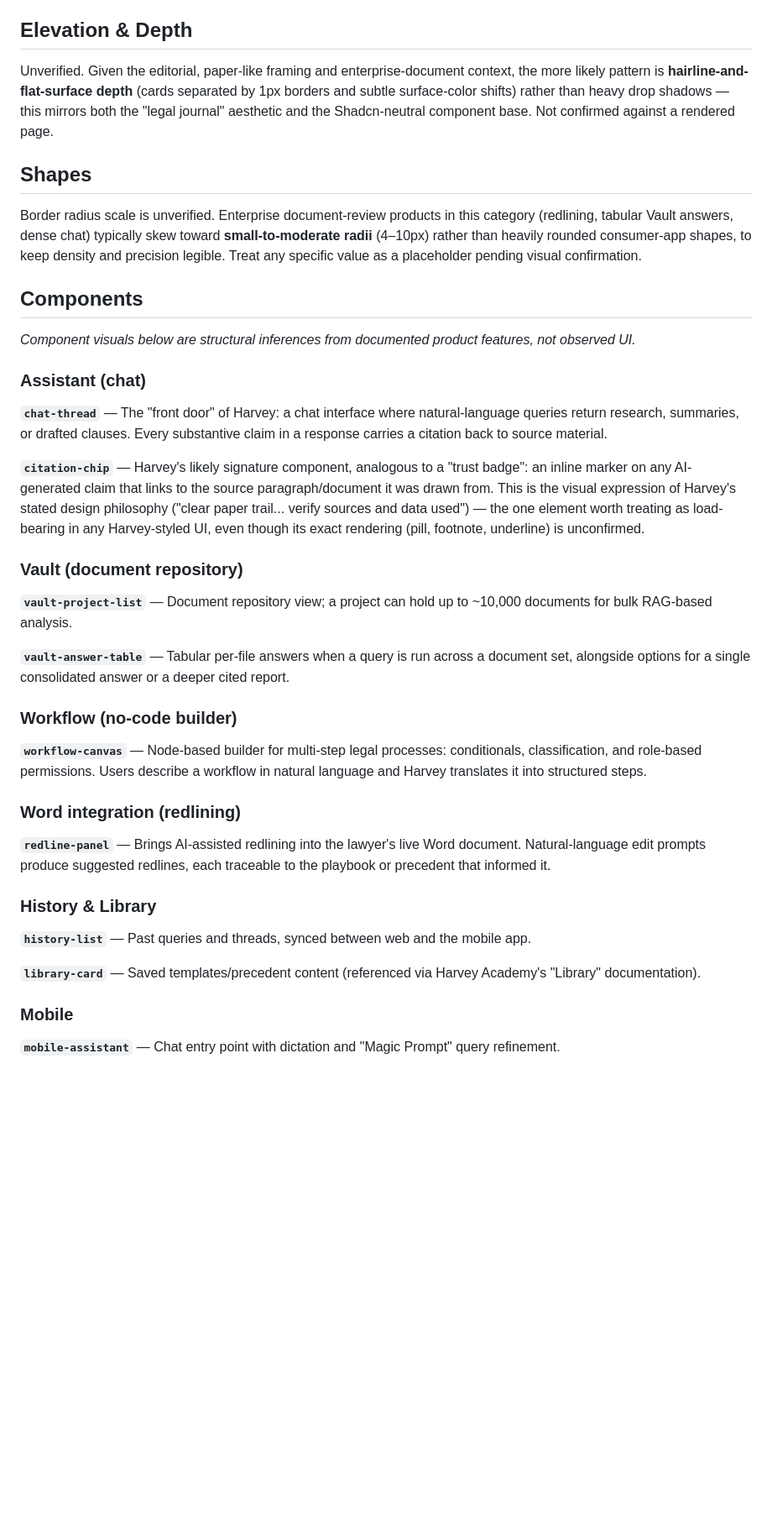
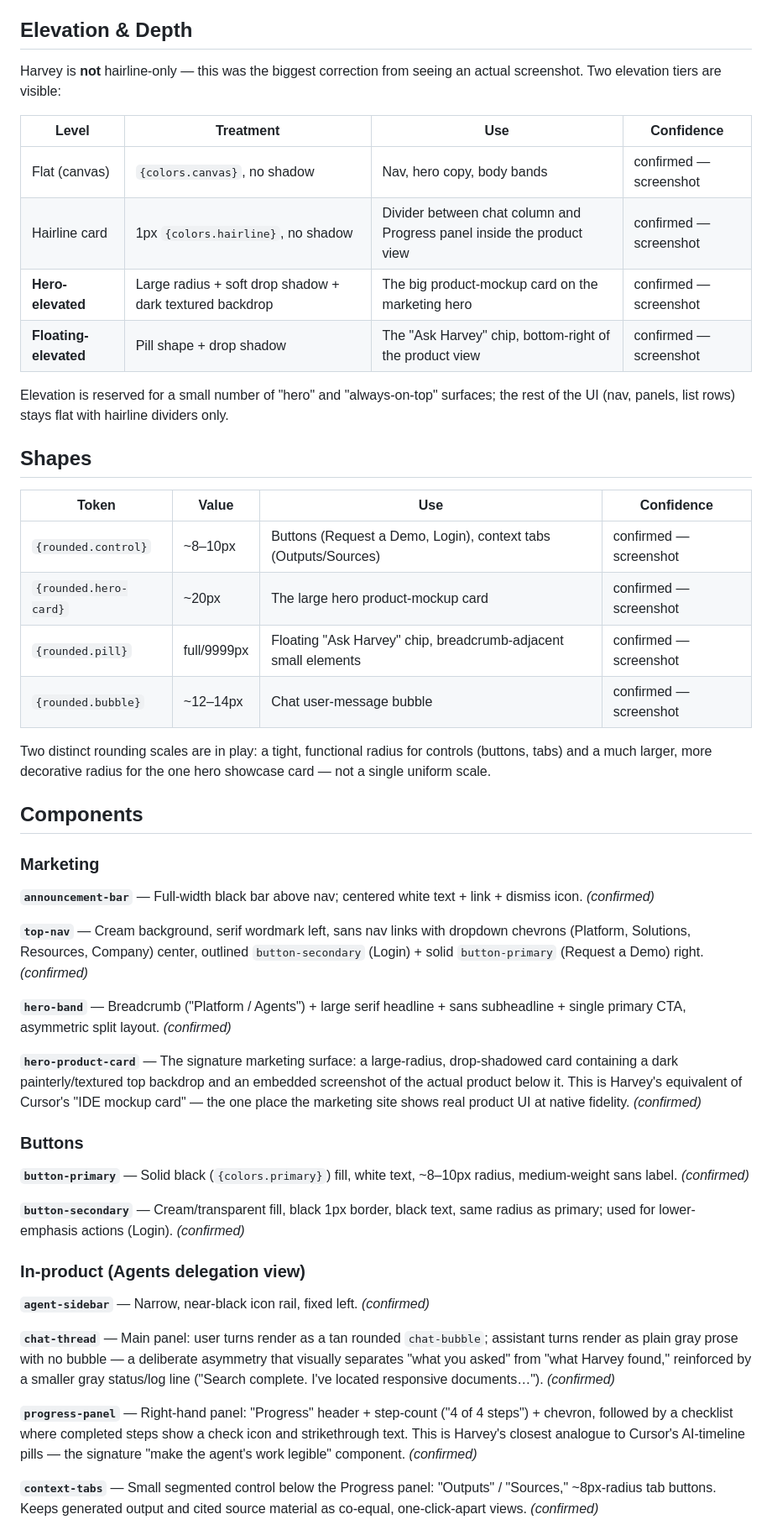
Before and after one commit to ipsitabasu/eye-for-design, a Markdown page: harvey-design.md, the part around one of its changes. Shown at 84% size. GitHub-like rendering; blank space fills up the shorter version.

```diff
--- a/harvey-design.md
+++ b/harvey-design.md
@@ -87,37 +98,50 @@ Both TWK Ghost and ABC Diatype are licensed (WELTKERN and Dinamo respectively).
 
 ## Elevation & Depth
 
-Unverified. Given the editorial, paper-like framing and enterprise-document context, the more likely pattern is **hairline-and-flat-surface depth** (cards separated by 1px borders and subtle surface-color shifts) rather than heavy drop shadows — this mirrors both the "legal journal" aesthetic and the Shadcn-neutral component base. Not confirmed against a rendered page.
+Harvey is **not** hairline-only — this was the biggest correction from seeing an actual screenshot. Two elevation tiers are visible:
+
+| Level | Treatment | Use | Confidence |
+|---|---|---|---|
+| Flat (canvas) | `{colors.canvas}`, no shadow | Nav, hero copy, body bands | confirmed — screenshot |
+| Hairline card | 1px `{colors.hairline}`, no shadow | Divider between chat column and Progress panel inside the product view | confirmed — screenshot |
+| **Hero-elevated** | Large radius + soft drop shadow + dark textured backdrop | The big product-mockup card on the marketing hero | confirmed — screenshot |
+| **Floating-elevated** | Pill shape + drop shadow | The "Ask Harvey" chip, bottom-right of the product view | confirmed — screenshot |
+
+Elevation is reserved for a small number of "hero" and "always-on-top" surfaces; the rest of the UI (nav, panels, list rows) stays flat with hairline dividers only.
 
 ## Shapes
 
-Border radius scale is unverified. Enterprise document-review products in this category (redlining, tabular Vault answers, dense chat) typically skew toward **small-to-moderate radii** (4–10px) rather than heavily rounded consumer-app shapes, to keep density and precision legible. Treat any specific value as a placeholder pending visual confirmation.
+| Token | Value | Use | Confidence |
+|---|---|---|---|
+| `{rounded.control}` | ~8–10px | Buttons (Request a Demo, Login), context tabs (Outputs/Sources) | confirmed — screenshot |
+| `{rounded.hero-card}` | ~20px | The large hero product-mockup card | confirmed — screenshot |
+| `{rounded.pill}` | full/9999px | Floating "Ask Harvey" chip, breadcrumb-adjacent small elements | confirmed — screenshot |
+| `{rounded.bubble}` | ~12–14px | Chat user-message bubble | confirmed — screenshot |
+
+Two distinct rounding scales are in play: a tight, functional radius for controls (buttons, tabs) and a much larger, more decorative radius for the one hero showcase card — not a single uniform scale.
 
 ## Components
 
-*Component visuals below are structural inferences from documented product features, not observed UI.*
+### Marketing
+**`announcement-bar`** — Full-width black bar above nav; centered white text + link + dismiss icon. *(confirmed)*
 
-### Assistant (chat)
-**`chat-thread`** — The "front door" of Harvey: a chat interface where natural-language queries return research, summaries, or drafted clauses. Every substantive claim in a response carries a citation back to source material.
+**`top-nav`** — Cream background, serif wordmark left, sans nav links with dropdown chevrons (Platform, Solutions, Resources, Company) center, outlined `button-secondary` (Login) + solid `button-primary` (Request a Demo) right. *(confirmed)*
 
-**`citation-chip`** — Harvey's likely signature component, analogous to a "trust badge": an inline marker on any AI-generated claim that links to the source paragraph/document it was drawn from. This is the visual expression of Harvey's stated design philosophy ("clear paper trail... verify sources and data used") — the one element worth treating as load-bearing in any Harvey-styled UI, even though its exact rendering (pill, footnote, underline) is unconfirmed.
+**`hero-band`** — Breadcrumb ("Platform / Agents") + large serif headline + sans subheadline + single primary CTA, asymmetric split layout. *(confirmed)*
 
-### Vault (document repository)
-**`vault-project-list`** — Document repository view; a project can hold up to ~10,000 documents for bulk RAG-based analysis.
+**`hero-product-card`** — The signature marketing surface: a large-radius, drop-shadowed card containing a dark painterly/textured top backdrop and an embedded screenshot of the actual product below it. This is Harvey's equivalent of Cursor's "IDE mockup card" — the one place the marketing site shows real product UI at native fidelity. *(confirmed)*
 
-**`vault-answer-table`** — Tabular per-file answers when a query is run across a document set, alongside options for a single consolidated answer or a deeper cited report.
+### Buttons
+**`button-primary`** — Solid black (`{colors.primary}`) fill, white text, ~8–10px radius, medium-weight sans label. *(confirmed)*
 
-### Workflow (no-code builder)
-**`workflow-canvas`** — Node-based builder for multi-step legal processes: conditionals, classification, and role-based permissions. Users describe a workflow in natural language and Harvey translates it into structured steps.
+**`button-secondary`** — Cream/transparent fill, black 1px border, black text, same radius as primary; used for lower-emphasis actions (Login). *(confirmed)*
 
-### Word integration (redlining)
-**`redline-panel`** — Brings AI-assisted redlining into the lawyer's live Word document. Natural-language edit prompts produce suggested redlines, each traceable to the playbook or precedent that informed it.
+### In-product (Agents delegation view)
+**`agent-sidebar`** — Narrow, near-black icon rail, fixed left. *(confirmed)*
 
-### History & Library
-**`history-list`** — Past queries and threads, synced between web and the mobile app.
+**`chat-thread`** — Main panel: user turns render as a tan rounded `chat-bubble`; assistant turns render as plain gray prose with no bubble — a deliberate asymmetry that visually separates "what you asked" from "what Harvey found," reinforced by a smaller gray status/log line ("Search complete. I've located responsive documents…"). *(confirmed)*
 
-**`library-card`** — Saved templates/precedent content (referenced via Harvey Academy's "Library" documentation).
+**`progress-panel`** — Right-hand panel: "Progress" header + step-count ("4 of 4 steps") + chevron, followed by a checklist where completed steps show a check icon and strikethrough text. This is Harvey's closest analogue to Cursor's AI-timeline pills — the signature "make the agent's work legible" component. *(confirmed)*
 
-### Mobile
-**`mobile-assistant`** — Chat entry point with dictation and "Magic Prompt" query refinement.
+**`context-tabs`** — Small segmented control below the Progress panel: "Outputs" / "Sources," ~8px-radius tab buttons. Keeps generated output and cited source material as co-equal, one-click-apart views. *(confirmed)*
 
```
Also changed, not shown: other parts of harvey-design.md (+96 -69 lines).
